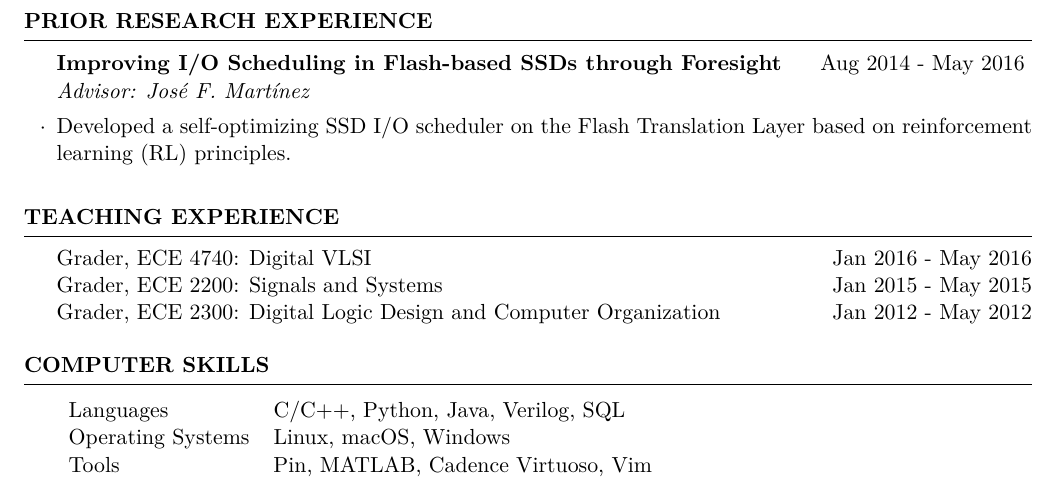
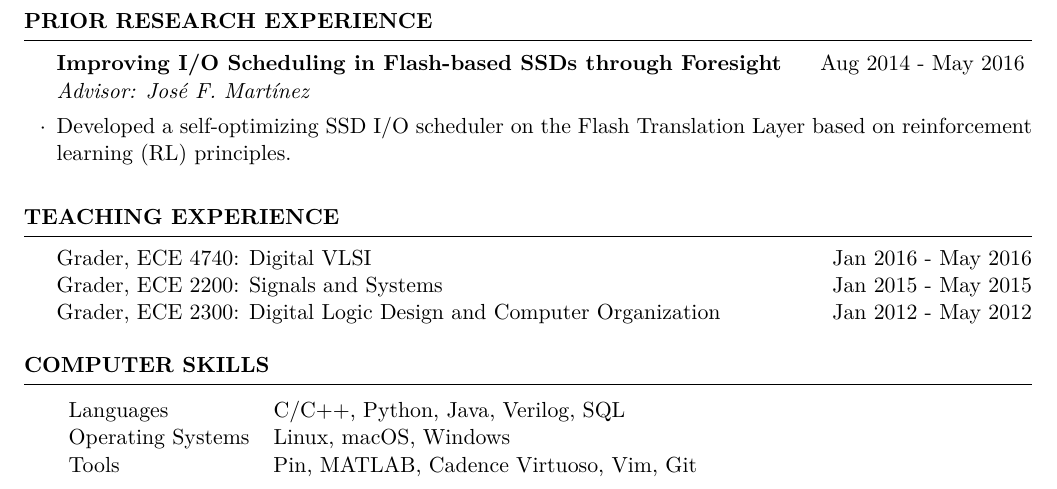
Before and after one commit to hyunryonglee/cv, a LaTeX CV (HyunRyongLee_CV.tex): part of page 2 of 2, cut so that both start at the same text. Compiled offline with pdfLaTeX.

Commit message:
Add Git to known tools

```diff
--- a/HyunRyongLee_CV.tex
+++ b/HyunRyongLee_CV.tex
@@ -154,7 +154,7 @@ Grader, ECE 2300: Digital Logic Design and Computer Organization \hfill{Jan 2012
 \begin{tabular}{ll}
 Languages & C/C++, Python, Java, Verilog, SQL \\
 Operating Systems & Linux, macOS, Windows \\
-Tools     & Pin, MATLAB, Cadence Virtuoso, Vim \\
+Tools     & Pin, MATLAB, Cadence Virtuoso, Vim, Git \\
 \end{tabular}
 
 \end{rSection}
```
